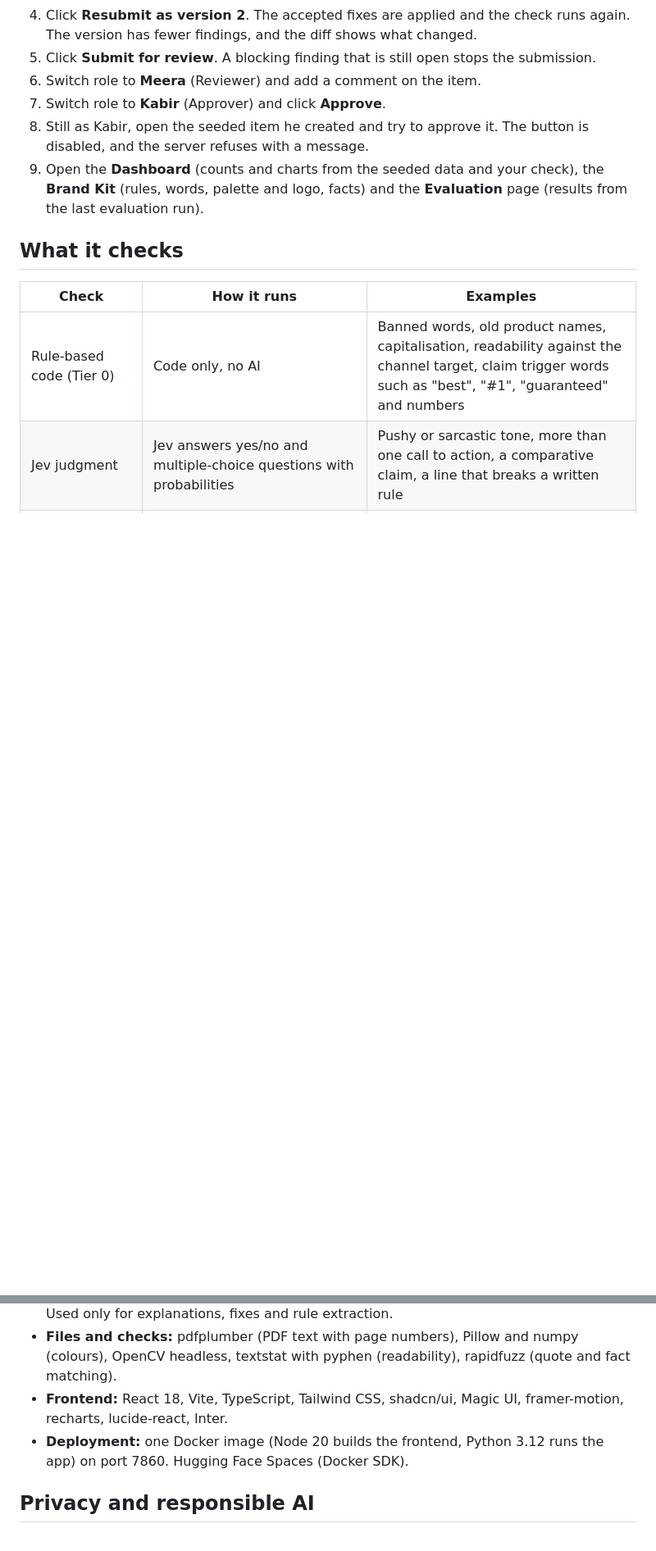
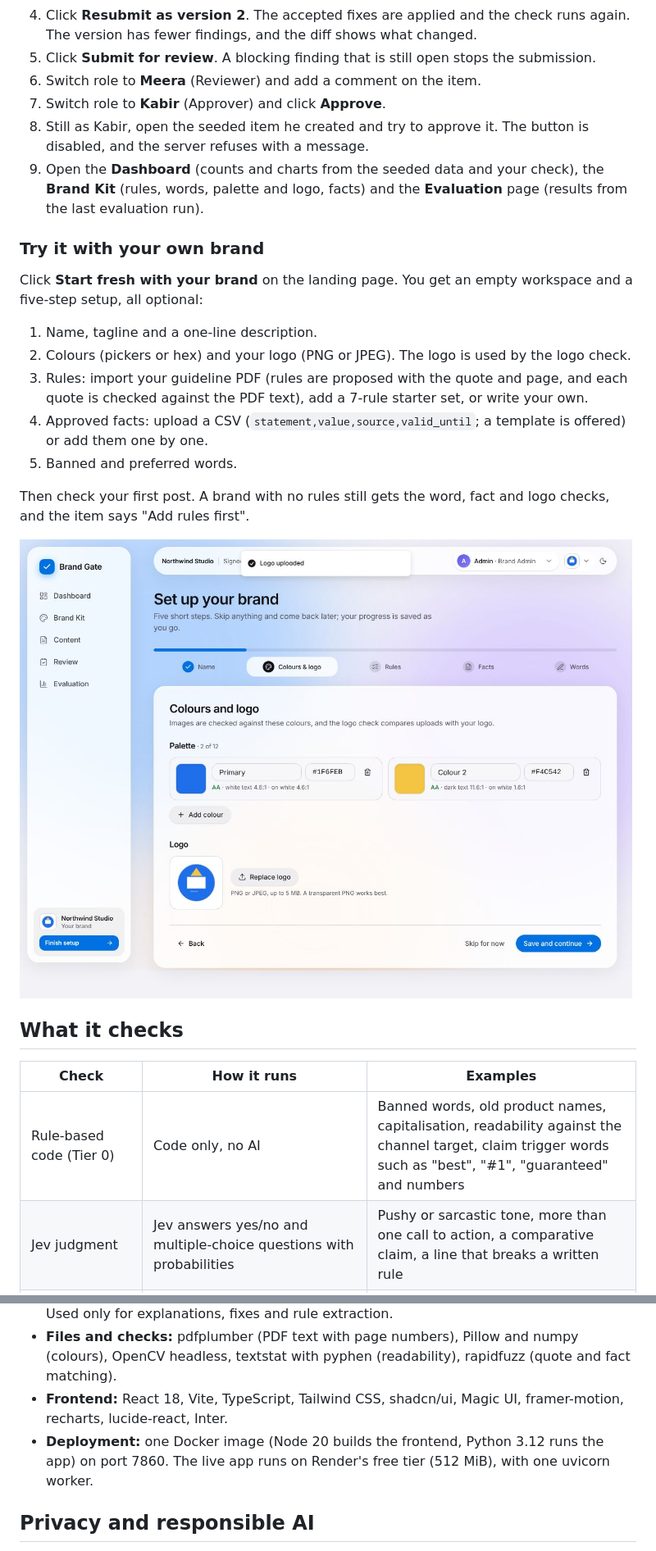
Before and after one commit to jiteeshghodke456-del/alternateanimeending, a Markdown page: README.md, 2 parts joined by grey strips. Shown at 82% size. Drawn GitHub-style; pictures changed too: docs/screenshots/setup.jpg (added); blank space fills up the shorter version.

```diff
--- a/README.md
+++ b/README.md
@@ -21,6 +21,20 @@ Use a private window, so you start signed out.
 7. Switch role to **Kabir** (Approver) and click **Approve**.
 8. Still as Kabir, open the seeded item he created and try to approve it. The button is disabled, and the server refuses with a message.
 9. Open the **Dashboard** (counts and charts from the seeded data and your check), the **Brand Kit** (rules, words, palette and logo, facts) and the **Evaluation** page (results from the last evaluation run).
+
+### Try it with your own brand
+
+Click **Start fresh with your brand** on the landing page. You get an empty workspace and a five-step setup, all optional:
+
+1. Name, tagline and a one-line description.
+2. Colours (pickers or hex) and your logo (PNG or JPEG). The logo is used by the logo check.
+3. Rules: import your guideline PDF (rules are proposed with the quote and page, and each quote is checked against the PDF text), add a 7-rule starter set, or write your own.
+4. Approved facts: upload a CSV (`statement,value,source,valid_until`; a template is offered) or add them one by one.
+5. Banned and preferred words.
+
+Then check your first post. A brand with no rules still gets the word, fact and logo checks, and the item says "Add rules first".
+
+![Setup: colours and logo](docs/screenshots/setup.jpg)
 
 ## What it checks
 
@@ -135,7 +151,7 @@ The run calls Jev, so set `TYPESAFE_API_KEY` first. It writes `backend/app/eval/
 - **Writing model:** any OpenAI-compatible chat API, through the `openai` Python client. Used only for explanations, fixes and rule extraction.
 - **Files and checks:** pdfplumber (PDF text with page numbers), Pillow and numpy (colours), OpenCV headless, textstat with pyphen (readability), rapidfuzz (quote and fact matching).
 - **Frontend:** React 18, Vite, TypeScript, Tailwind CSS, shadcn/ui, Magic UI, framer-motion, recharts, lucide-react, Inter.
-- **Deployment:** one Docker image (Node 20 builds the frontend, Python 3.12 runs the app) on port 7860. Hugging Face Spaces (Docker SDK).
+- **Deployment:** one Docker image (Node 20 builds the frontend, Python 3.12 runs the app) on port 7860. The live app runs on Render's free tier (512 MiB), with one uvicorn worker.
 
 ## Privacy and responsible AI
 
```
Also changed, not shown: other parts of README.md (+9 -7 lines), CLAUDE.md (+1 -1 lines), NOTICE.md (+10 -0 lines), docs/screenshots/landing.jpg.
